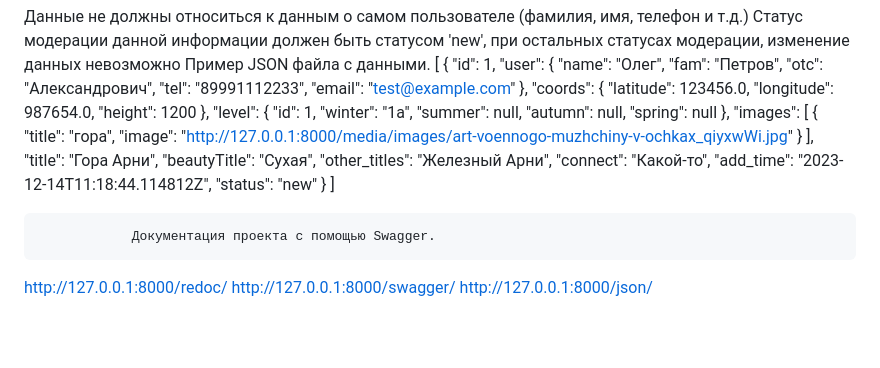
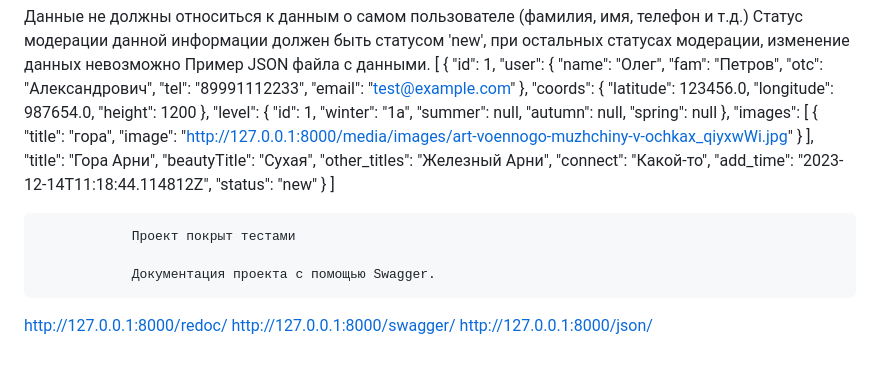
Before and after one commit to gordic95/sprint3, a Markdown page: README.md, the part around the change. Rendered like a GitHub page; blank space fills up the shorter version.

```diff
--- a/README.md
+++ b/README.md
@@ -91,6 +91,8 @@ class PerevalSerializer(serializers.ModelSerializer):
     }
 ]
 
+                Проект покрыт тестами
+
                 Документация проекта с помощью Swagger.
 http://127.0.0.1:8000/redoc/
 http://127.0.0.1:8000/swagger/
```
